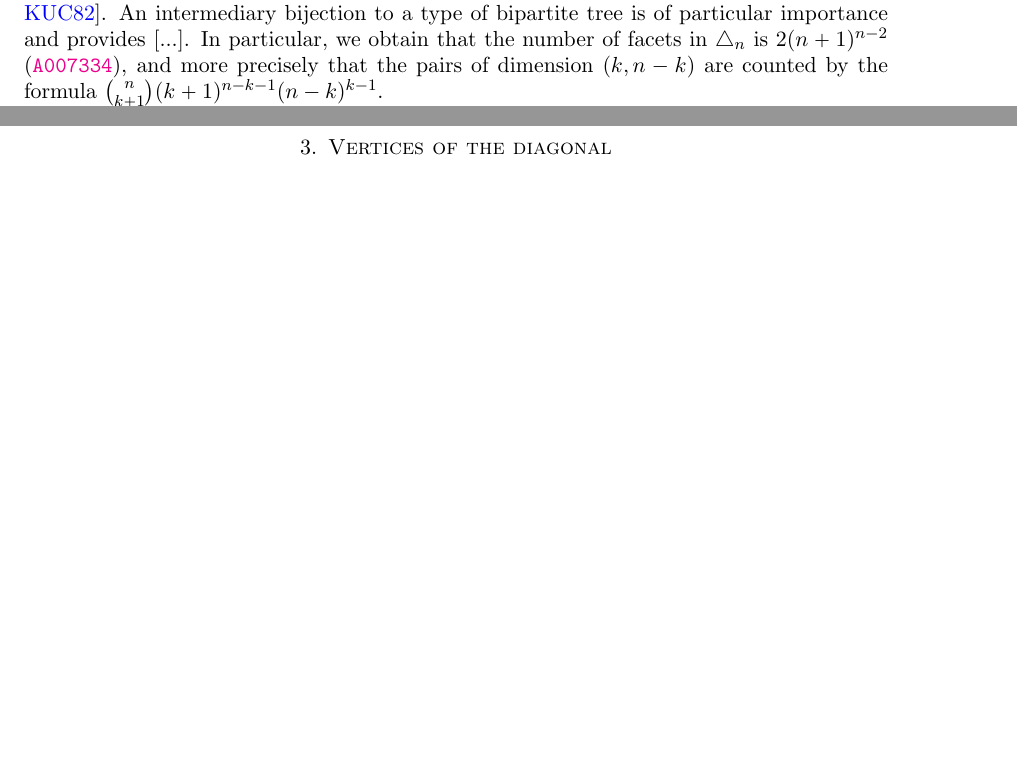
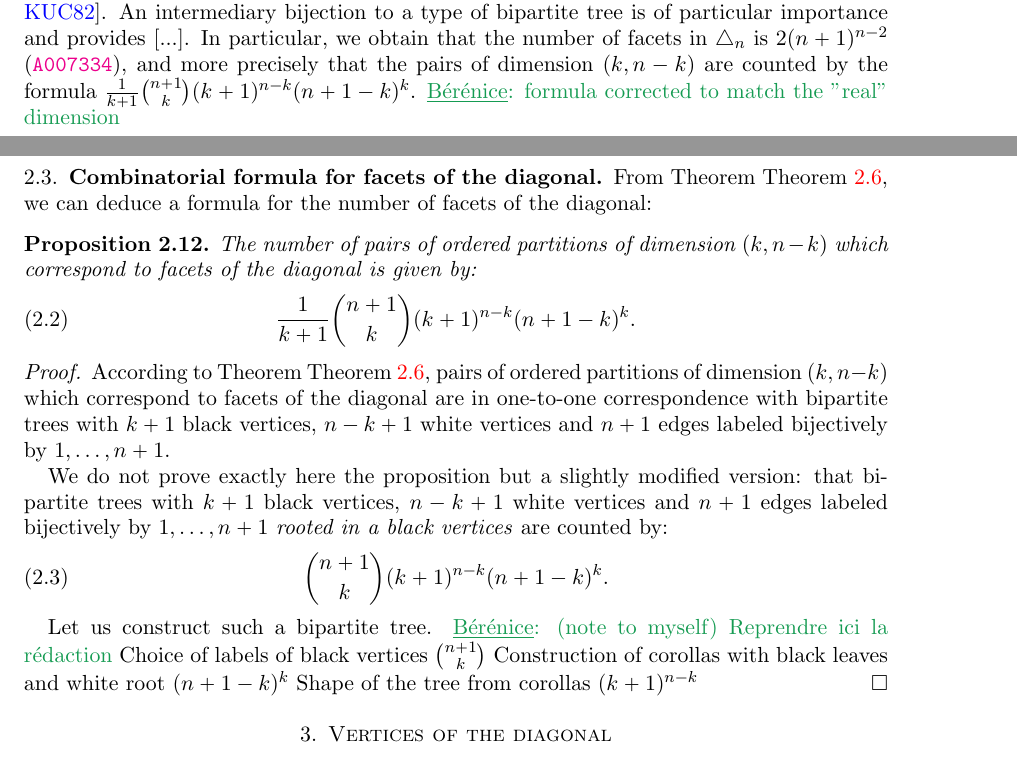
Before and after one commit to GuillaumeLaplante-Anfossi/Poissons, a LaTeX paper (Poissons.tex, which reads aux/commands.tex, sec/facets.tex): two parts of pages 2 and 7 of 10, joined at a grey line, cut so that both start at the same text, the shorter picture padded with empty space. Compiled offline with pdfLaTeX.

Commit message:
proof for Matthieu's formula

```diff
--- a/aux/commands.tex
+++ b/aux/commands.tex
@@ -90,6 +90,7 @@
 
 \newcommand{\Guillaume}[1]{\textcolor{magenta}{\underline{Guillaume}: #1}}
 \newcommand{\Kurt}[1]{\textcolor{blue}{\underline{Kurt}: #1}}
+\newcommand{\BDO}[1]{\textcolor{ForestGreen}{\underline{Bérénice}: #1}}
 
 \DeclareMathOperator{\Ima}{Im} %Image d'une fonction
 
--- a/sec/facets.tex
+++ b/sec/facets.tex
@@ -4,7 +4,7 @@
 \label{s:facets}
 
 In this section we establish a bijection between the facets of $\triangle$ and a family of pairs of unordered partitions introduced and enumerated in a series of 3 papers \cite{chen1969computer,chen1971tables,kajitani1982number}. An intermediary bijection to a type of bipartite tree is of particular importance and provides [...].
-In particular, we obtain that the number of facets in $\triangle_n$ is $2(n+1)^{n-2}$ (\OEIS{A007334}), and more precisely that the pairs of dimension $(k,n-k)$ are counted by the formula $\binom{n}{k+1}(k+1)^{n-k-1}(n-k)^{k-1}$.
+In particular, we obtain that the number of facets in $\triangle_n$ is $2(n+1)^{n-2}$ (\OEIS{A007334}), and more precisely that the pairs of dimension $(k,n-k)$ are counted by the formula $\frac{1}{k+1}\binom{n+1}{k}(k+1)^{n-k}(n+1-k)^{k}$. \BDO{formula corrected to match the "real" dimension}
 
 \Guillaume{Notations to be uniformized...}
 
@@ -181,3 +181,29 @@ To complete the proof of \cref{thm:facets}, it remains to show that both $u:\OP
 The forgetful function $u$ is clearly the inverse to $o$ as forgetting any assigned order will clearly return the original essential complimentary partition pair.
 The ordering function $o$ is the inverse to $u$ as it returns the sole ordering of the sub-partitions which is compatible with the $D(n)$ conditions.
 \end{proof}
+
+\subsection{Combinatorial formula for facets of the diagonal}
+
+From Theorem \cref{thm:facets}}, we can deduce a formula for the number of facets of the diagonal:
+
+\begin{proposition}
+The number of pairs of ordered partitions of dimension $(k,n-k)$ which correspond to facets of the diagonal is given by:
+\begin{equation}
+\frac{1}{k+1}\binom{n+1}{k}(k+1)^{n-k}(n+1-k)^{k}.
+\end{equation}
+\end{proposition}
+
+\begin{proof}
+According to Theorem \cref{thm:facets}}, pairs of ordered partitions of dimension $(k,n-k)$ which correspond to facets of the diagonal are in one-to-one correspondence with bipartite trees with $k+1$ black vertices, $n-k+1$ white vertices and $n+1$ edges labeled bijectively by $1, \ldots, n+1$.
+
+We do not prove exactly here the proposition but a slightly modified version: that bipartite trees with $k+1$ black vertices, $n-k+1$ white vertices and $n+1$ edges labeled bijectively by $1, \ldots, n+1$ \emph{rooted in a black vertices} are counted by:
+\begin{equation}
+\binom{n+1}{k}(k+1)^{n-k}(n+1-k)^{k}.
+\end{equation}
+
+Let us construct such a bipartite tree.
+\BDO{(note to myself) Reprendre ici la rédaction}
+Choice of labels of black vertices $\binom{n+1}{k}$
+Construction of corollas with black leaves and white root $(n+1-k)^{k}$
+Shape of the tree from corollas $(k+1)^{n-k}$
+\end{proof}
```
Also changed, not shown: Poissons.tex (+7 -7 lines).
